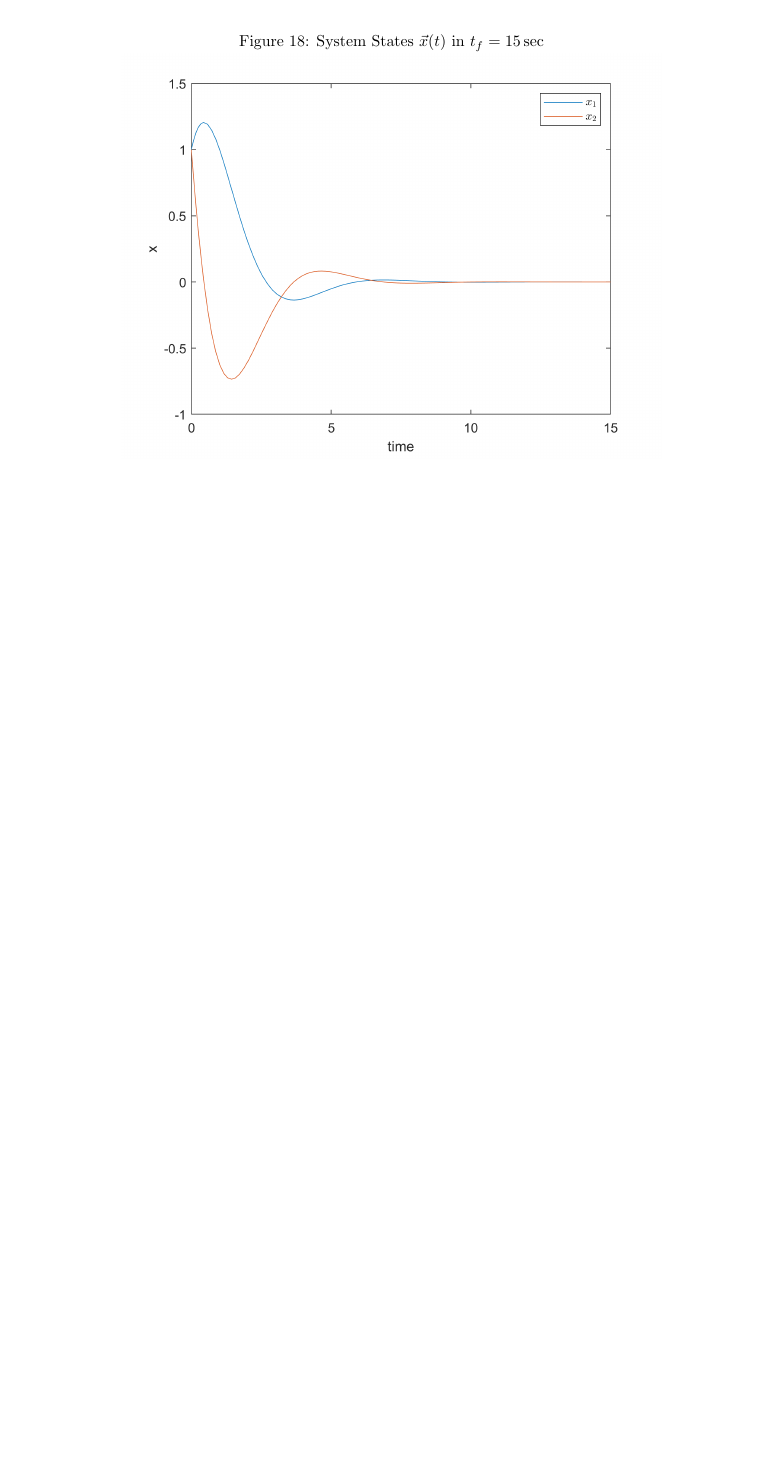
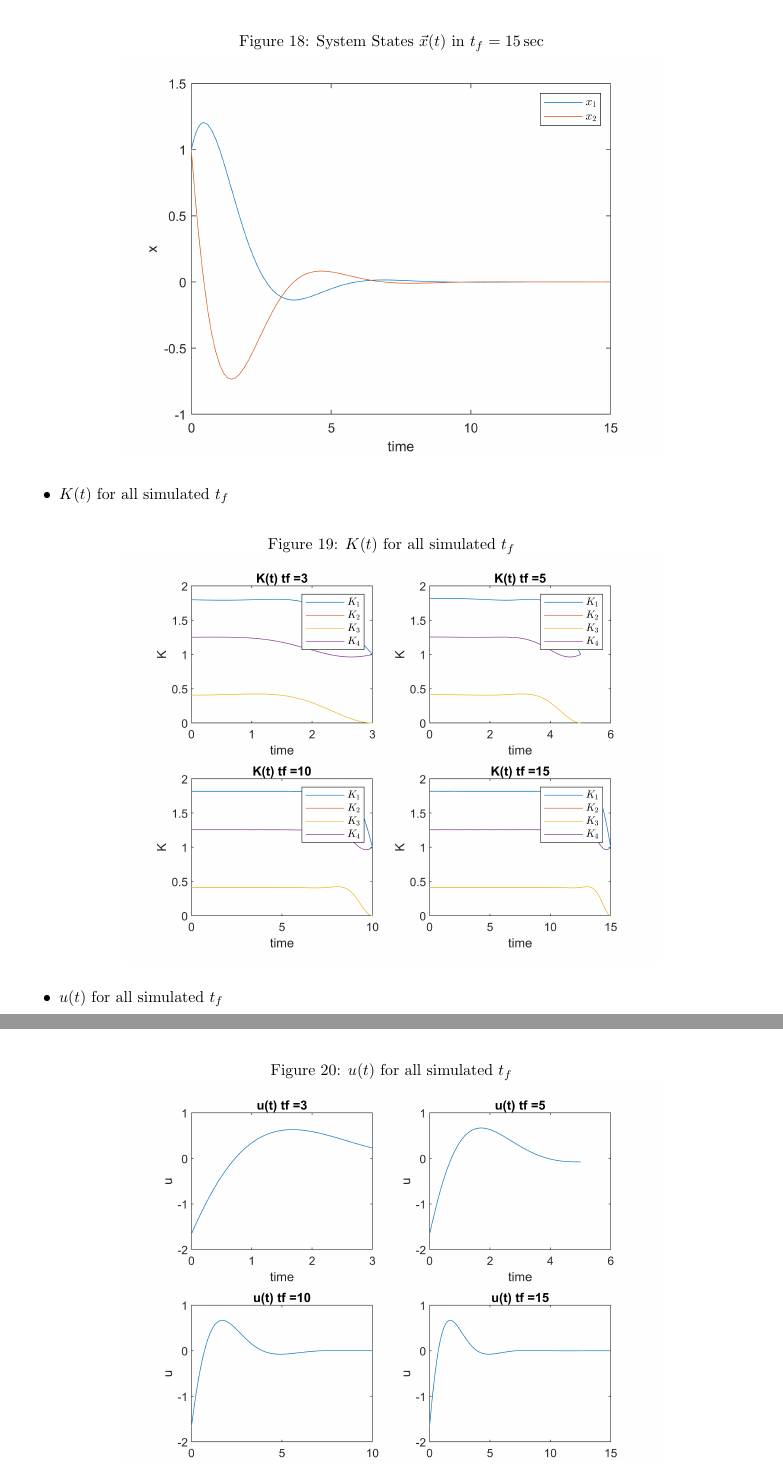
Before and after one commit to alibaniasad1999/Optimal-Control, a LaTeX problem sheet (HW/HW2/Report/main.tex, which reads HW/HW2/Report/Q3/Q3_c_I.tex): part of page 18 of 19 before the commit and two parts of pages 18 and 19 of 20 after it, the two joined at a grey line, cut so that both start at the same text, the shorter picture padded with empty space. Compiled offline with pdfLaTeX.

Commit message:
add all subplot

```diff
--- a/HW/HW2/Report/Q3/Q3_c_I.tex
+++ b/HW/HW2/Report/Q3/Q3_c_I.tex
@@ -69,3 +69,17 @@ Now we simulate our system for $t_f = 3, 5, 10, 15\sec$ and plot $K(t)$ matrix,
 	\centering
 	\includegraphics[width=12cm]{../Code/Q3/figures/tf15.png}
 \end{figure}
+%%%%%%%%% K(t) sub plot %%%%%%%%%
+\item $K(t)$ for all simulated $t_f$
+\begin{figure}[H]
+	\caption{$K(t)$ for all simulated $t_f$}
+	\centering
+	\includegraphics[width=12cm]{../Code/Q3/figures/SubplotQ3_cKI.png}
+\end{figure}
+%%%%%%%%% u(t) sub plot %%%%%%%%%
+\item $u(t)$ for all simulated $t_f$
+\begin{figure}[H]
+	\caption{$u(t)$ for all simulated $t_f$}
+	\centering
+	\includegraphics[width=12cm]{../Code/Q3/figures/SubplotQ3_cuI.png}
+\end{figure}
```
Also changed, not shown: HW/HW2/Report/Q3/Q3_c_I.tex (7 more changed lines).
